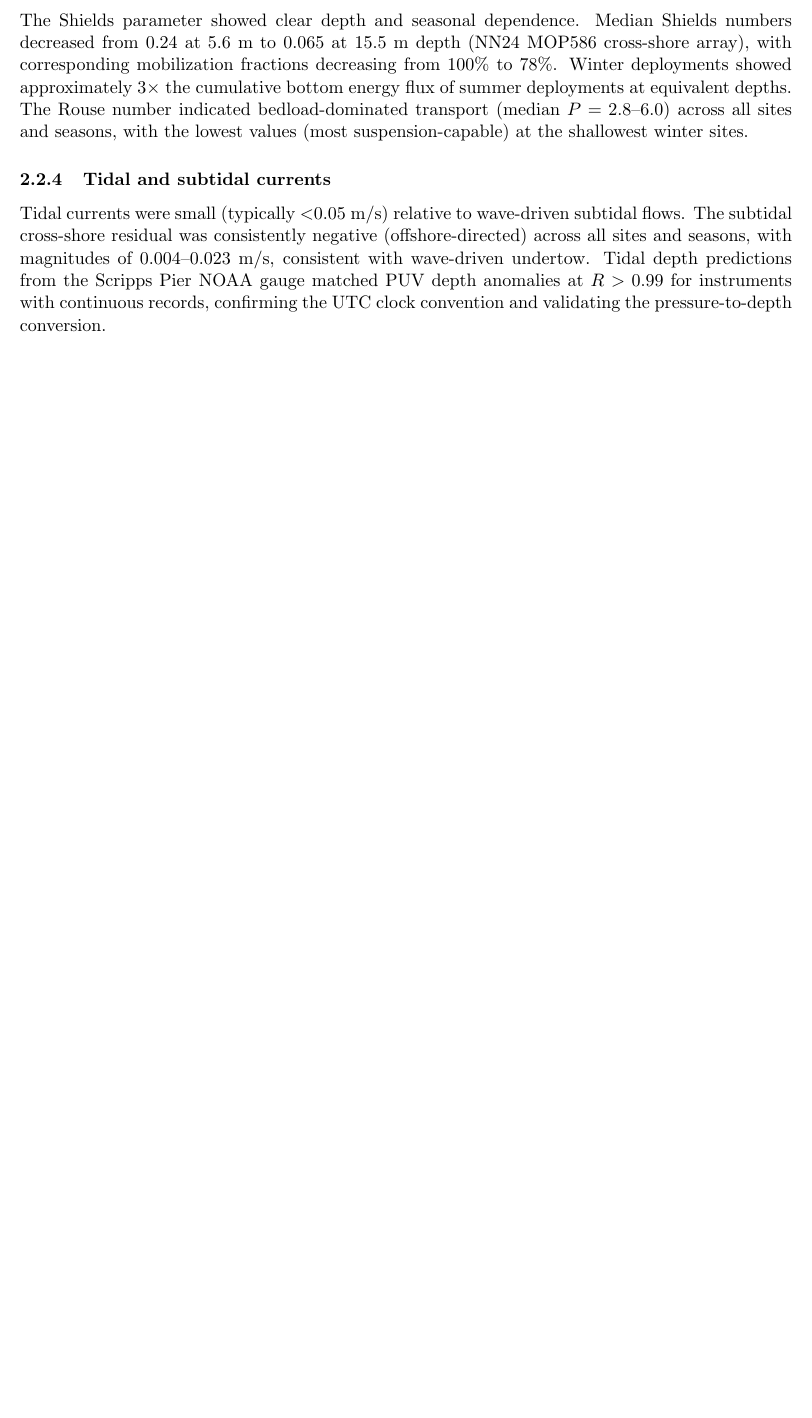
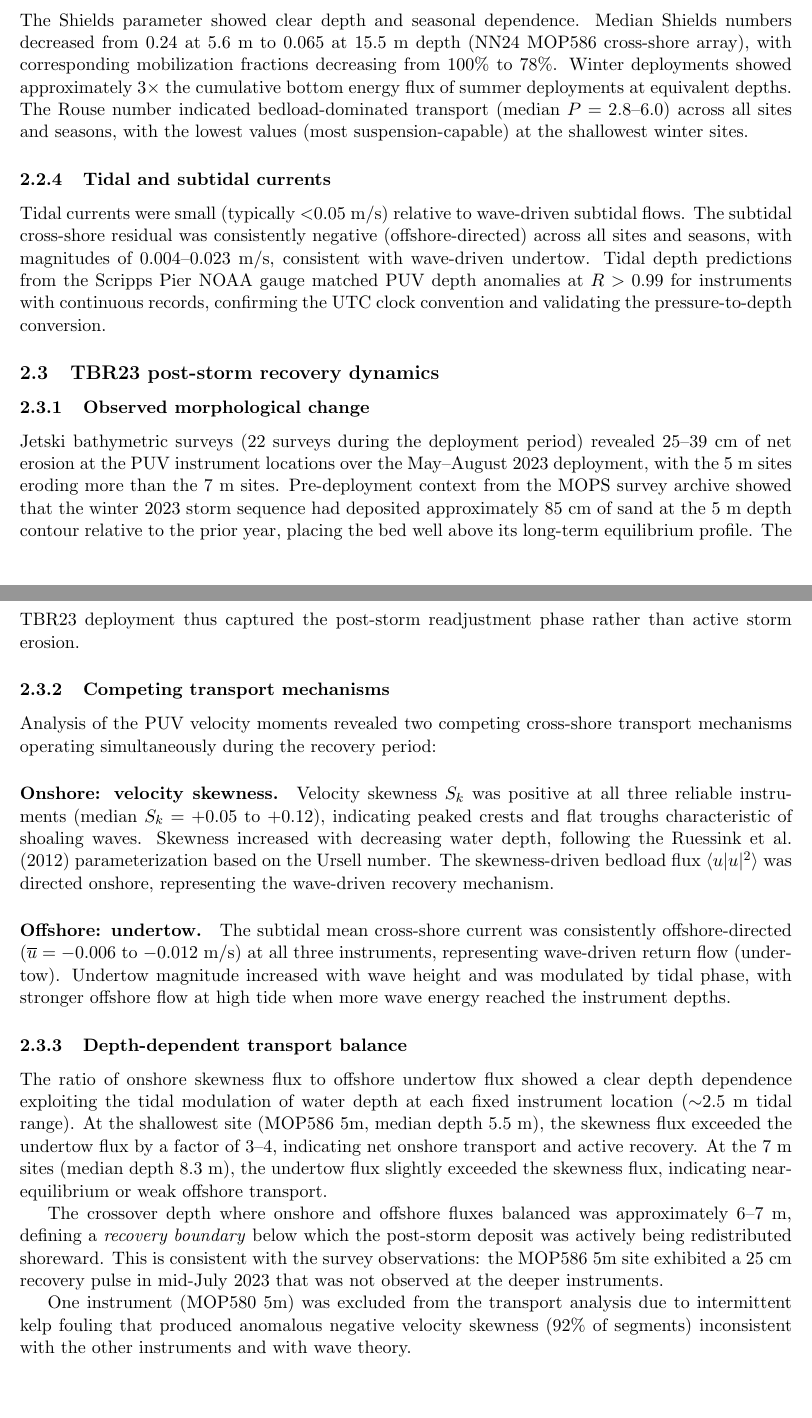
Before and after one commit to holdenlesliebole/Nortek_Vector_PUV_Pipeline, a LaTeX document (docs/compile_sections.tex, which reads docs/results_validation.tex): part of page 8 of 8 before the commit and two parts of pages 8 and 9 of 9 after it, the two joined at a grey line, cut so that both start at the same text, the shorter picture padded with empty space. Compiled offline with pdfLaTeX.

Commit message:
Update all LaTeX docs with TBR23 transport analysis and compile
results_validation.tex: added TBR23 post-storm recovery section
(competing skewness vs undertow transport, recovery boundary at 6-7m,
MOP580_5m exclusion, depth-dependent flux ratio)

puv_pipeline_slides.tex: added 6 TBR23 analysis slides with figures
(context, forcing-response, transport mechanisms, recovery boundary,
key physics). Updated key findings and next steps. Now 43 pages.

methods_L1_L2.tex: fixed \bar → \overline and \si{\deci\bar} → dBar
for compile compatibility

Both PDFs compile cleanly.

Co-Authored-By: Claude Opus 4.6 (1M context) <noreply@anthropic.com>

```diff
--- a/docs/results_validation.tex
+++ b/docs/results_validation.tex
@@ -196,3 +196,63 @@ wave-driven undertow. Tidal depth predictions from the Scripps Pier
 NOAA gauge matched PUV depth anomalies at $R > 0.99$ for instruments
 with continuous records, confirming the UTC clock convention and
 validating the pressure-to-depth conversion.
+
+\subsection{TBR23 post-storm recovery dynamics}
+
+\subsubsection{Observed morphological change}
+
+Jetski bathymetric surveys (22 surveys during the deployment period)
+revealed 25--39~cm of net erosion at the PUV instrument locations
+over the May--August 2023 deployment, with the 5~m sites eroding
+more than the 7~m sites. Pre-deployment context from the MOPS survey
+archive showed that the winter 2023 storm sequence had deposited
+approximately 85~cm of sand at the 5~m depth contour relative to the
+prior year, placing the bed well above its long-term equilibrium
+profile. The TBR23 deployment thus captured the post-storm
+readjustment phase rather than active storm erosion.
+
+\subsubsection{Competing transport mechanisms}
+
+Analysis of the PUV velocity moments revealed two competing
+cross-shore transport mechanisms operating simultaneously during the
+recovery period:
+
+\paragraph{Onshore: velocity skewness.}
+Velocity skewness $S_k$ was positive at all three reliable instruments
+(median $S_k = +0.05$ to $+0.12$), indicating peaked crests and flat
+troughs characteristic of shoaling waves. Skewness increased with
+decreasing water depth, following the Ruessink et al.\ (2012)
+parameterization based on the Ursell number. The skewness-driven
+bedload flux $\langle u |u|^2 \rangle$ was directed onshore,
+representing the wave-driven recovery mechanism.
+
+\paragraph{Offshore: undertow.}
+The subtidal mean cross-shore current was consistently offshore-directed
+($\overline{u} = -0.006$ to $-0.012$~m/s) at all three instruments,
+representing wave-driven return flow (undertow). Undertow magnitude
+increased with wave height and was modulated by tidal phase, with
+stronger offshore flow at high tide when more wave energy reached the
+instrument depths.
+
+\subsubsection{Depth-dependent transport balance}
+
+The ratio of onshore skewness flux to offshore undertow flux showed a
+clear depth dependence exploiting the tidal modulation of water depth
+at each fixed instrument location ($\sim$2.5~m tidal range). At the
+shallowest site (MOP586 5m, median depth 5.5~m), the skewness flux
+exceeded the undertow flux by a factor of 3--4, indicating net onshore
+transport and active recovery. At the 7~m sites (median depth 8.3~m),
+the undertow flux slightly exceeded the skewness flux, indicating near-
+equilibrium or weak offshore transport.
+
+The crossover depth where onshore and offshore fluxes balanced
+was approximately 6--7~m, defining a \emph{recovery boundary} below
+which the post-storm deposit was actively being redistributed
+shoreward. This is consistent with the survey observations: the
+MOP586 5m site exhibited a 25~cm recovery pulse in mid-July 2023 that
+was not observed at the deeper instruments.
+
+One instrument (MOP580 5m) was excluded from the transport analysis
+due to intermittent kelp fouling that produced anomalous negative
+velocity skewness (92\% of segments) inconsistent with the other
+instruments and with wave theory.
```
Also changed, not shown: docs/methods_L1_L2.tex (+4 -4 lines), docs/puv_pipeline_slides.tex (+77 -12 lines), docs/compile_sections.pdf, 1 other file.
